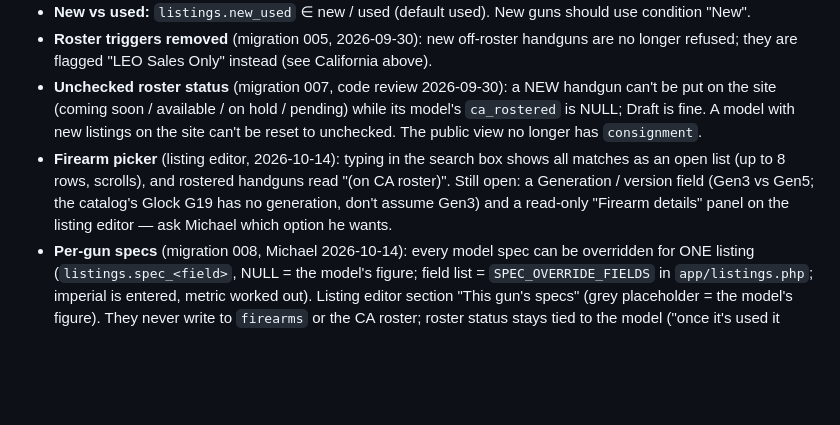
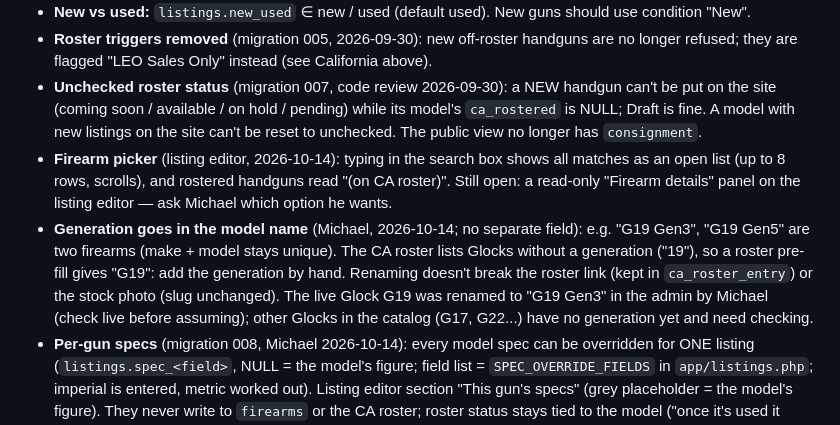
Before and after one commit to michaellaurio-oss/gun-site, a Markdown page: CLAUDE.md, the part around the change. GitHub-like rendering; blank space fills up the shorter version.

Commit message:
CLAUDE.md: generation lives in the model name
Co-Authored-By: Claude Sonnet 5.5 <noreply@anthropic.com>

```diff
--- a/CLAUDE.md
+++ b/CLAUDE.md
@@ -55,7 +55,8 @@ Live design canvas (Michael can open it): https://claude.ai/artifact/JqAcntVHJ5B
 - **New vs used:** `listings.new_used` ∈ new / used (default used). New guns should use condition "New".
 - **Roster triggers removed** (migration 005, 2026-09-30): new off-roster handguns are no longer refused; they are flagged "LEO Sales Only" instead (see California above).
 - **Unchecked roster status** (migration 007, code review 2026-09-30): a NEW handgun can't be put on the site (coming soon / available / on hold / pending) while its model's `ca_rostered` is NULL; Draft is fine. A model with new listings on the site can't be reset to unchecked. The public view no longer has `consignment`.
-- **Firearm picker** (listing editor, 2026-10-14): typing in the search box shows all matches as an open list (up to 8 rows, scrolls), and rostered handguns read "(on CA roster)". Still open: a Generation / version field (Gen3 vs Gen5; the catalog's Glock G19 has no generation, don't assume Gen3) and a read-only "Firearm details" panel on the listing editor — ask Michael which option he wants.
+- **Firearm picker** (listing editor, 2026-10-14): typing in the search box shows all matches as an open list (up to 8 rows, scrolls), and rostered handguns read "(on CA roster)". Still open: a read-only "Firearm details" panel on the listing editor — ask Michael which option he wants.
+- **Generation goes in the model name** (Michael, 2026-10-14; no separate field): e.g. "G19 Gen3", "G19 Gen5" are two firearms (make + model stays unique). The CA roster lists Glocks without a generation ("19"), so a roster pre-fill gives "G19": add the generation by hand. Renaming doesn't break the roster link (kept in `ca_roster_entry`) or the stock photo (slug unchanged). The live Glock G19 was renamed to "G19 Gen3" in the admin by Michael (check live before assuming); other Glocks in the catalog (G17, G22...) have no generation yet and need checking.
 - **Per-gun specs** (migration 008, Michael 2026-10-14): every model spec can be overridden for ONE listing (`listings.spec_<field>`, NULL = the model's figure; field list = `SPEC_OVERRIDE_FIELDS` in `app/listings.php`; imperial is entered, metric worked out). Listing editor section "This gun's specs" (grey placeholder = the model's figure). They never write to `firearms` or the CA roster; roster status stays tied to the model ("once it's used it doesn't matter"). `listings_public` returns the overridden caliber / action / capacity / barrel / overall length / weight / sights + `specs_modified`; the gun page and compare page overlay the rest via `firearm_specs($firearmId, $listingId)`. A gun with overrides counts as "Modified". If weight is overridden, the model's empty-magazine / loaded weights are dropped; if capacity is, the model's capacity note is. Back up the live DB before deploying (migration).
 - **Roster matching** (code review): "Exact" (100, the only score "Confirm all" uses) needs the same model name AND the same caliber (`roster_caliber_key()`) AND no colour/finish difference (`roster_finish_words()` on `model_base`); otherwise 90 = "Possible", a person decides.
 - **Consignment:** `listings.consignment` (0/1, default 0). No filter (owner's decision). How/whether to show it publicly is not decided yet — ask Michael.
```
